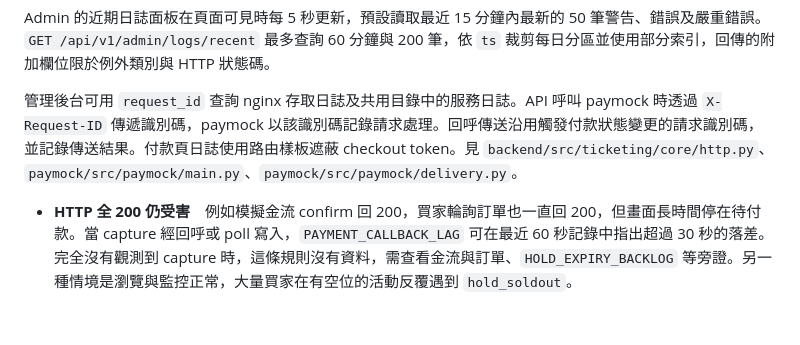
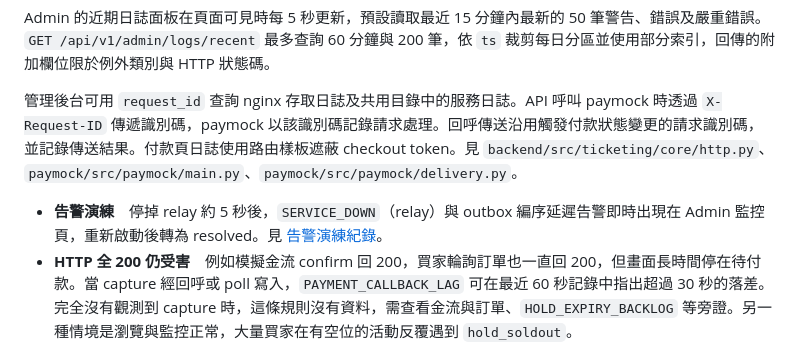
Before and after one commit to kaiser0421/wy-project, a Markdown page: DESIGN.md, the part around the change. Rendered like a GitHub page; blank space fills up the shorter version.

```diff
--- a/DESIGN.md
+++ b/DESIGN.md
@@ -185,6 +185,7 @@ Admin 的近期日誌面板在頁面可見時每 5 秒更新，預設讀取最
 
 管理後台可用 `request_id` 查詢 nginx 存取日誌及共用目錄中的服務日誌。API 呼叫 paymock 時透過 `X-Request-ID` 傳遞識別碼，paymock 以該識別碼記錄請求處理。回呼傳送沿用觸發付款狀態變更的請求識別碼，並記錄傳送結果。付款頁日誌使用路由樣板遮蔽 checkout token。見 `backend/src/ticketing/core/http.py`、`paymock/src/paymock/main.py`、`paymock/src/paymock/delivery.py`。
 
+- **告警演練**　停掉 relay 約 5 秒後，`SERVICE_DOWN`（relay）與 outbox 編序延遲告警即時出現在 Admin 監控頁，重新啟動後轉為 resolved。見 [告警演練紀錄](docs/evidence/alert-drill-20261121/README.md)。
 - **HTTP 全 200 仍受害**　例如模擬金流 confirm 回 200，買家輪詢訂單也一直回 200，但畫面長時間停在待付款。當 capture 經回呼或 poll 寫入，`PAYMENT_CALLBACK_LAG` 可在最近 60 秒記錄中指出超過 30 秒的落差。完全沒有觀測到 capture 時，這條規則沒有資料，需查看金流與訂單、`HOLD_EXPIRY_BACKLOG` 等旁證。另一種情境是瀏覽與監控正常，大量買家在有空位的活動反覆遇到 `hold_soldout`。 `PURCHASE_FUNNEL_COLLAPSE` 依活動看過去 30 秒，成功率低於 20%、conflict 與 limit 合計少於失敗的一半且仍有可用席，條件持續 30 秒才發出告警。單一小區的問題可能被同活動其他區的流量掩蓋。見 `backend/src/ticketing/telemetry/alerts.py:32`、`backend/src/ticketing/telemetry/alerts.py:45`、`backend/src/ticketing/telemetry/alerts.py:58`、`backend/src/ticketing/telemetry/alerts.py:205`、`backend/src/ticketing/booking/create.py:248`。
 - **副本去重與遺失**　API 附上 boot UUID 與 interval number，經 Redis Stream 送監控樣本。Collector 在 PG 同一交易插入 `telemetry_ingest`，只對新 `(boot_uuid, interval_no)` 累加 histogram 和業務計數，提交後 `XACK`。重啟以 `XAUTOCLAIM` 領回 pending。API flush 前 crash、XADD 失敗或 stream 修剪仍可丟資料，`completeness` 和 `late_or_missing` 依 producer heartbeat 和回報數揭露缺口。Edge 以 device/inode 的 checkpoint 與日誌同交易提交。見 `backend/src/ticketing/telemetry/api_setup.py:57`、`backend/src/ticketing/telemetry/api_setup.py:76`、`backend/src/ticketing/telemetry/app_metrics.py:109`、`backend/src/ticketing/telemetry/app_metrics.py:194`、`backend/src/ticketing/telemetry/app_metrics.py:241`、`backend/src/ticketing/telemetry/app_metrics.py:284`、`backend/src/ticketing/telemetry/collector.py:153`、`backend/src/ticketing/telemetry/logs.py:266`。
 - **一個副本牆鐘慢 20 秒**　以 Redis Stream ID 的接收時間減 producer 單調時鐘，取 60 秒樣本的最小偏移來分桶。只慢 API 的 wall clock 時，該副本的量仍落在校正後的秒，圖表的 `clock_skew_ms` 約為 20,000，nginx 的秒不受它影響。網路抖動、首次校正資料不足和秒邊界仍可能使樣本落到相鄰桶。見 `backend/src/ticketing/telemetry/app_metrics.py:96`、`backend/src/ticketing/telemetry/app_metrics.py:164`、`backend/src/ticketing/telemetry/app_metrics.py:190`、`backend/src/ticketing/telemetry/app_metrics.py:235`、`backend/src/ticketing/telemetry/collector.py:60`。
```
Also changed, not shown: README.md (+1 -0 lines), docs/evidence/alert-drill-20261121/admin-alerts-firing.png (added), 3 other files.
